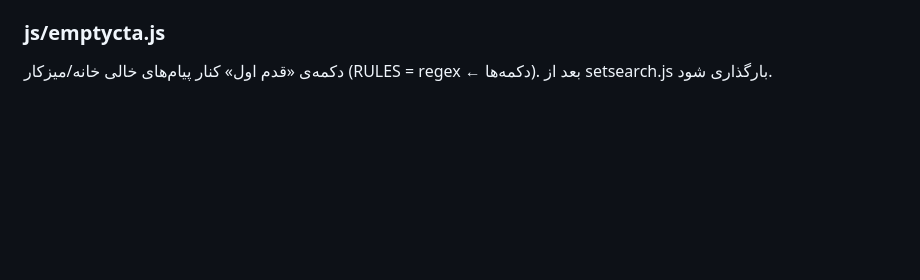
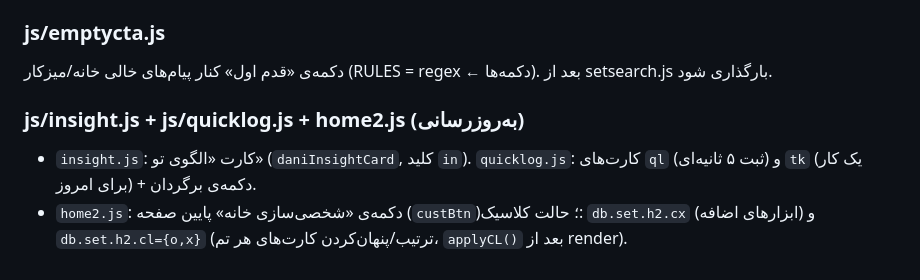
Before and after one commit to danielmgt83-ai/DANI_PLANNER, a Markdown page: AI.md, the part around the change. Rendered like a GitHub page; blank space fills up the shorter version.

```diff
--- a/AI.md
+++ b/AI.md
@@ -330,3 +330,7 @@ DANI Planner: پلنر شخصی فارسی (RTL، با لایه‌ی ترجمه
 
 ### js/emptycta.js
 دکمه‌ی «قدم اول» کنار پیام‌های خالی خانه/میزکار (RULES = regex ← دکمه‌ها). بعد از setsearch.js بارگذاری شود.
+
+### js/insight.js + js/quicklog.js + home2.js (به‌روزرسانی)
+- `insight.js`: کارت «الگوی تو» (`daniInsightCard`, کلید `in`). `quicklog.js`: کارت‌های `ql` (ثبت ۵ ثانیه‌ای) و `tk` (یک کار برای امروز) + دکمه‌ی برگردان.
+- `home2.js`: دکمه‌ی «شخصی‌سازی خانه» پایین صفحه (`custBtn`)؛ حالت کلاسیک: `db.set.h2.cx` (ابزارهای اضافه) و `db.set.h2.cl={o,x}` (ترتیب/پنهان‌کردن کارت‌های هر تم، `applyCL()` بعد از render).
```
